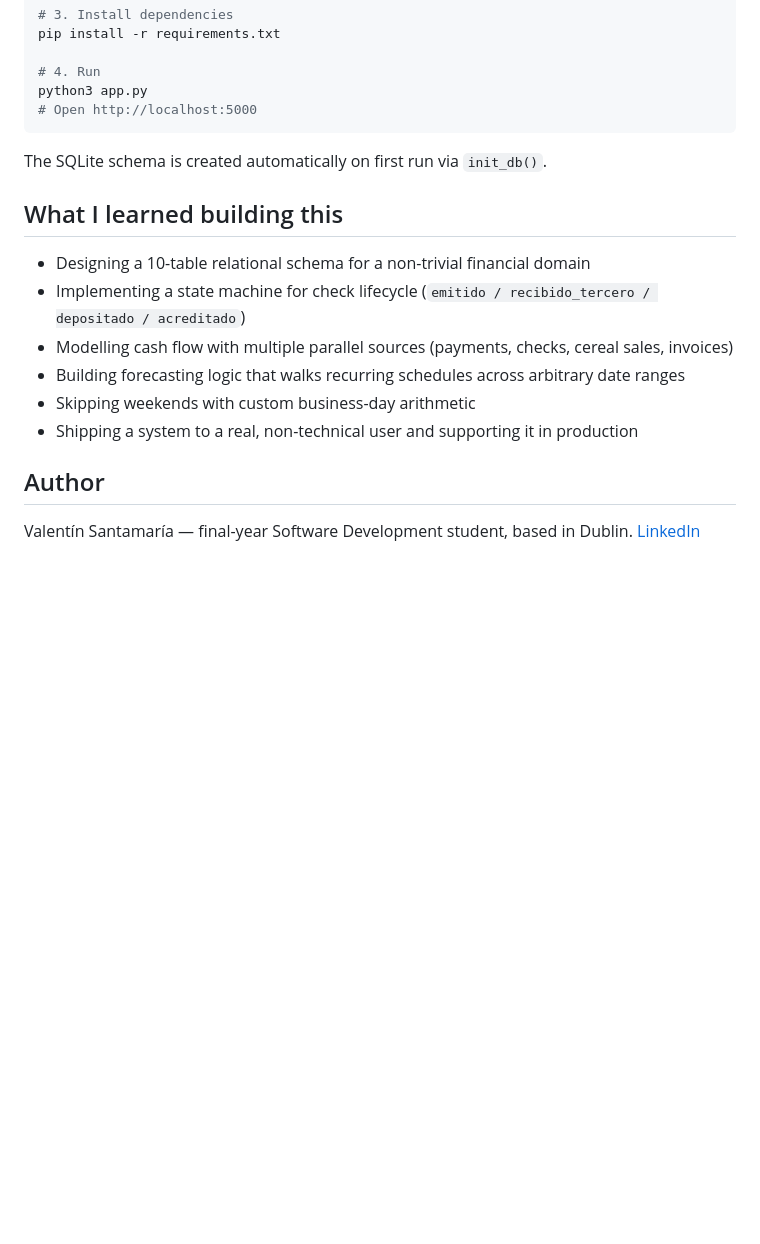
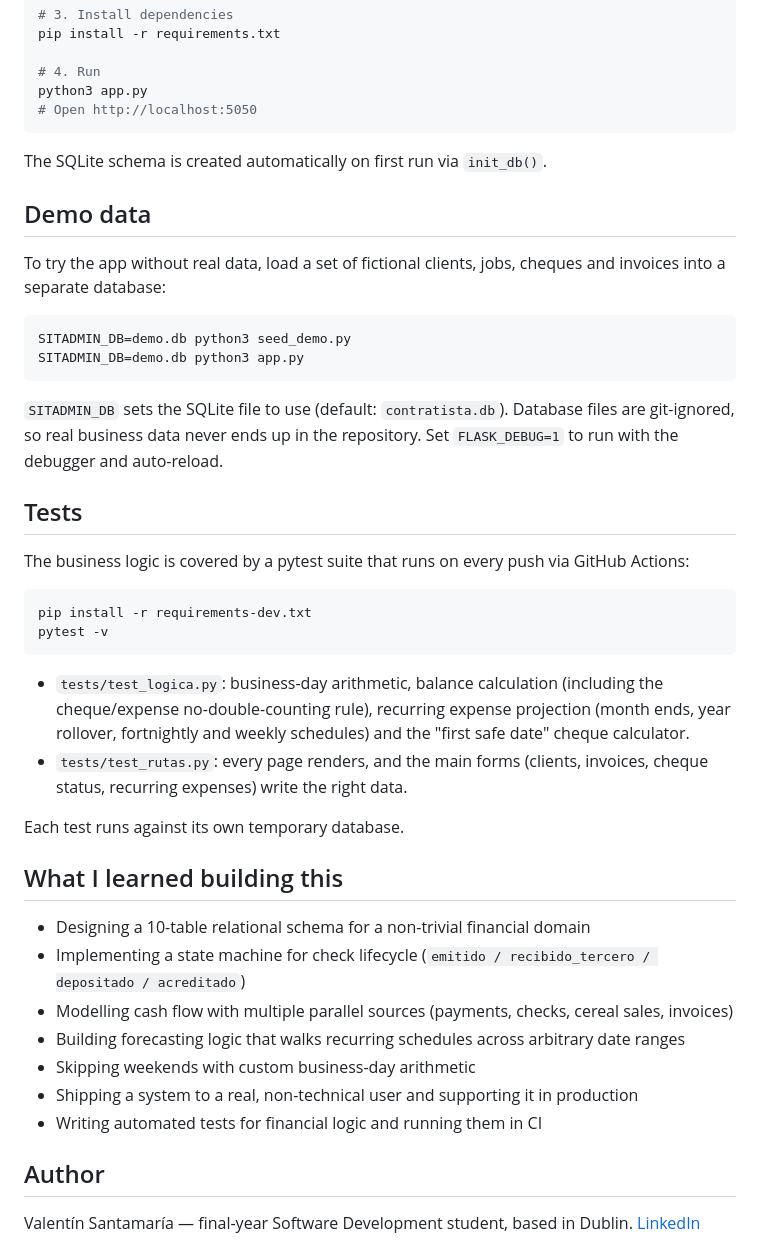
Before and after one commit to Valensanta7/Sitadmin, a Markdown page: README.md, the part around one of its changes. Drawn GitHub-style; blank space fills up the shorter version.

````diff
--- a/README.md
+++ b/README.md
@@ -67,10 +81,35 @@ pip install -r requirements.txt
 
 # 4. Run
 python3 app.py
-# Open http://localhost:5000
+# Open http://localhost:5050
 ```
 
 The SQLite schema is created automatically on first run via `init_db()`.
+
+## Demo data
+
+To try the app without real data, load a set of fictional clients, jobs, cheques and invoices into a separate database:
+
+```bash
+SITADMIN_DB=demo.db python3 seed_demo.py
+SITADMIN_DB=demo.db python3 app.py
+```
+
+`SITADMIN_DB` sets the SQLite file to use (default: `contratista.db`). Database files are git-ignored, so real business data never ends up in the repository. Set `FLASK_DEBUG=1` to run with the debugger and auto-reload.
+
+## Tests
+
+The business logic is covered by a pytest suite that runs on every push via GitHub Actions:
+
+```bash
+pip install -r requirements-dev.txt
+pytest -v
+```
+
+- `tests/test_logica.py`: business-day arithmetic, balance calculation (including the cheque/expense no-double-counting rule), recurring expense projection (month ends, year rollover, fortnightly and weekly schedules) and the "first safe date" cheque calculator.
+- `tests/test_rutas.py`: every page renders, and the main forms (clients, invoices, cheque status, recurring expenses) write the right data.
+
+Each test runs against its own temporary database.
 
 ## What I learned building this
 
@@ -80,6 +119,7 @@ The SQLite schema is created automatically on first run via `init_db()`.
 - Building forecasting logic that walks recurring schedules across arbitrary date ranges
 - Skipping weekends with custom business-day arithmetic
 - Shipping a system to a real, non-technical user and supporting it in production
+- Writing automated tests for financial logic and running them in CI
 
 ## Author
 
````
Also changed, not shown: other parts of README.md (+15 -1 lines), docs/screenshots/cheques.png (added), docs/screenshots/dashboard.png (added), docs/screenshots/facturas.png (added), docs/screenshots/reporte.png (added), 1 other file.
